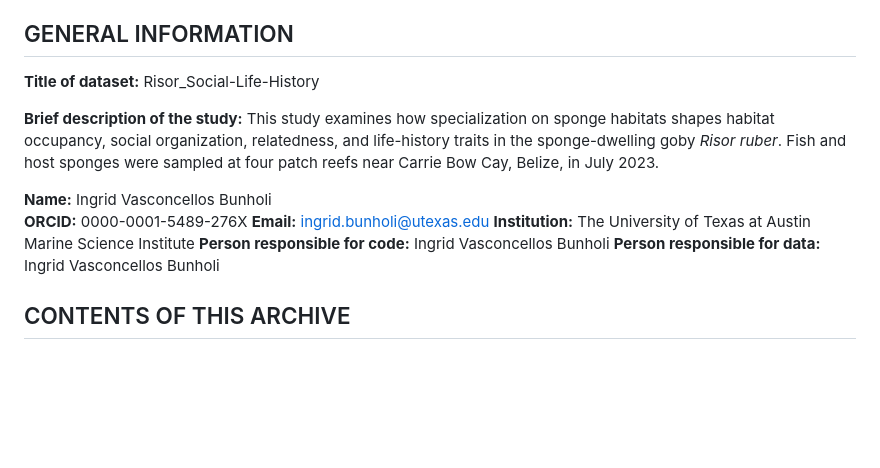
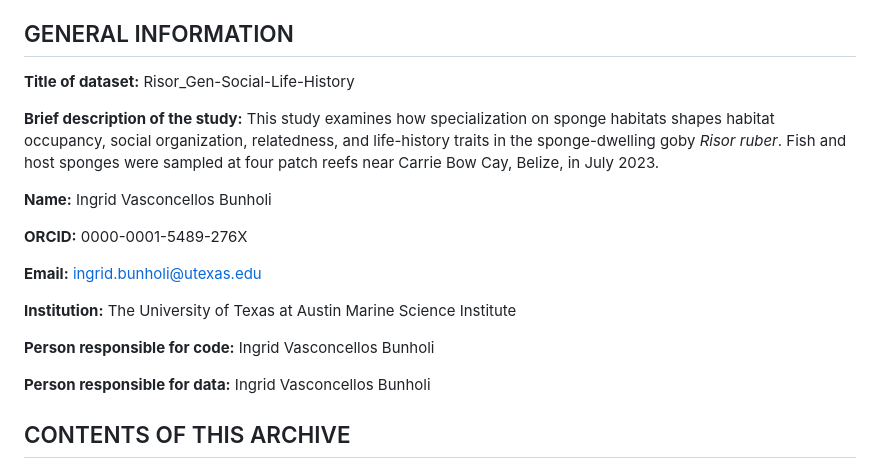
Before and after one commit to Bunholi/Risor_Gen-Social-Life-History, a Markdown page: README.md, the part around the change. GitHub-like rendering; blank space fills up the shorter version.

Commit message:
Update dataset title and author information in README

```diff
--- a/README.md
+++ b/README.md
@@ -6,15 +6,20 @@ This archive contains the processed data, metadata, bioinformatics workflows, an
 
 ## GENERAL INFORMATION
 
-**Title of dataset:** Risor_Social-Life-History
+**Title of dataset:** Risor_Gen-Social-Life-History
 
 **Brief description of the study:** This study examines how specialization on sponge habitats shapes habitat occupancy, social organization, relatedness, and life-history traits in the sponge-dwelling goby *Risor ruber*. Fish and host sponges were sampled at four patch reefs near Carrie Bow Cay, Belize, in July 2023.
 
 **Name:** Ingrid Vasconcellos Bunholi
+
 **ORCID:** 0000-0001-5489-276X
+
 **Email:** ingrid.bunholi@utexas.edu
+
 **Institution:** The University of Texas at Austin Marine Science Institute
+
 **Person responsible for code:** Ingrid Vasconcellos Bunholi
+
 **Person responsible for data:** Ingrid Vasconcellos Bunholi
 
 ## CONTENTS OF THIS ARCHIVE
```
